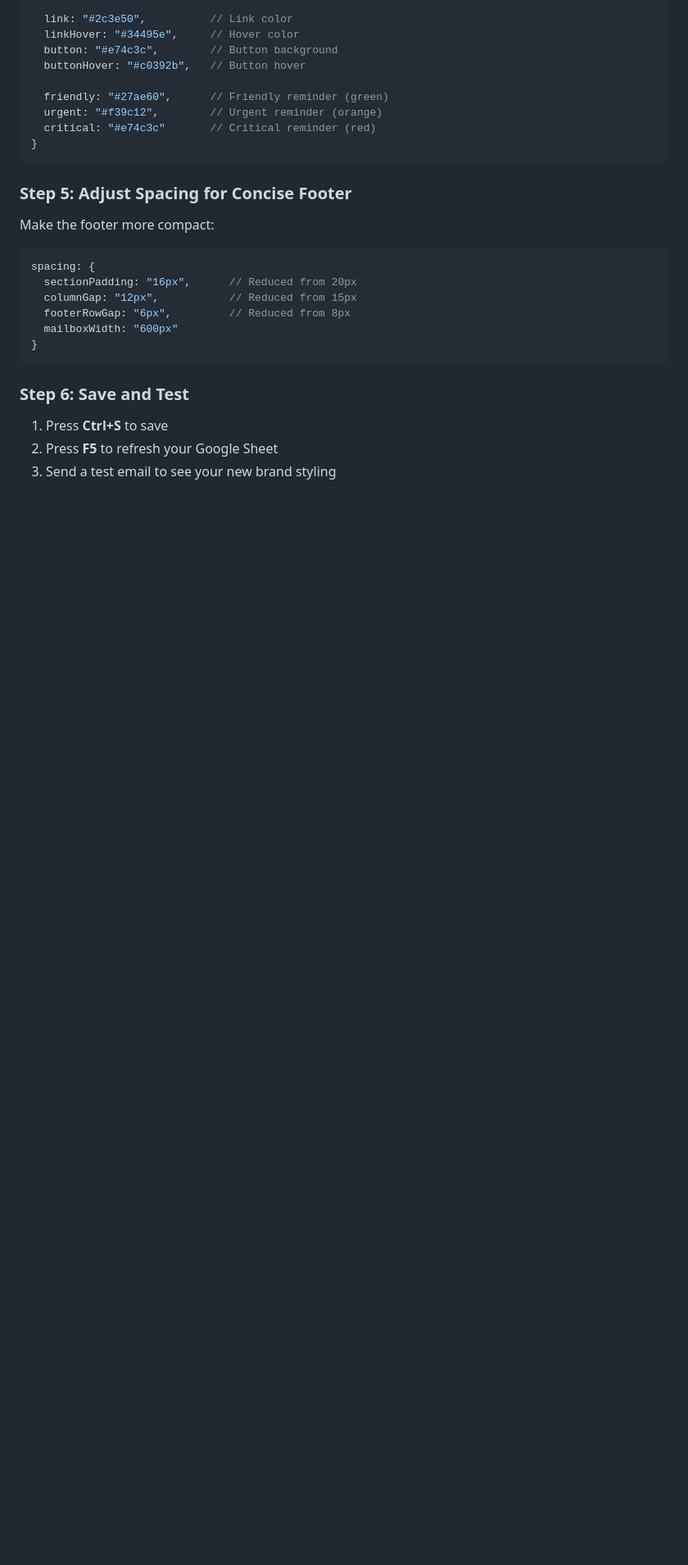
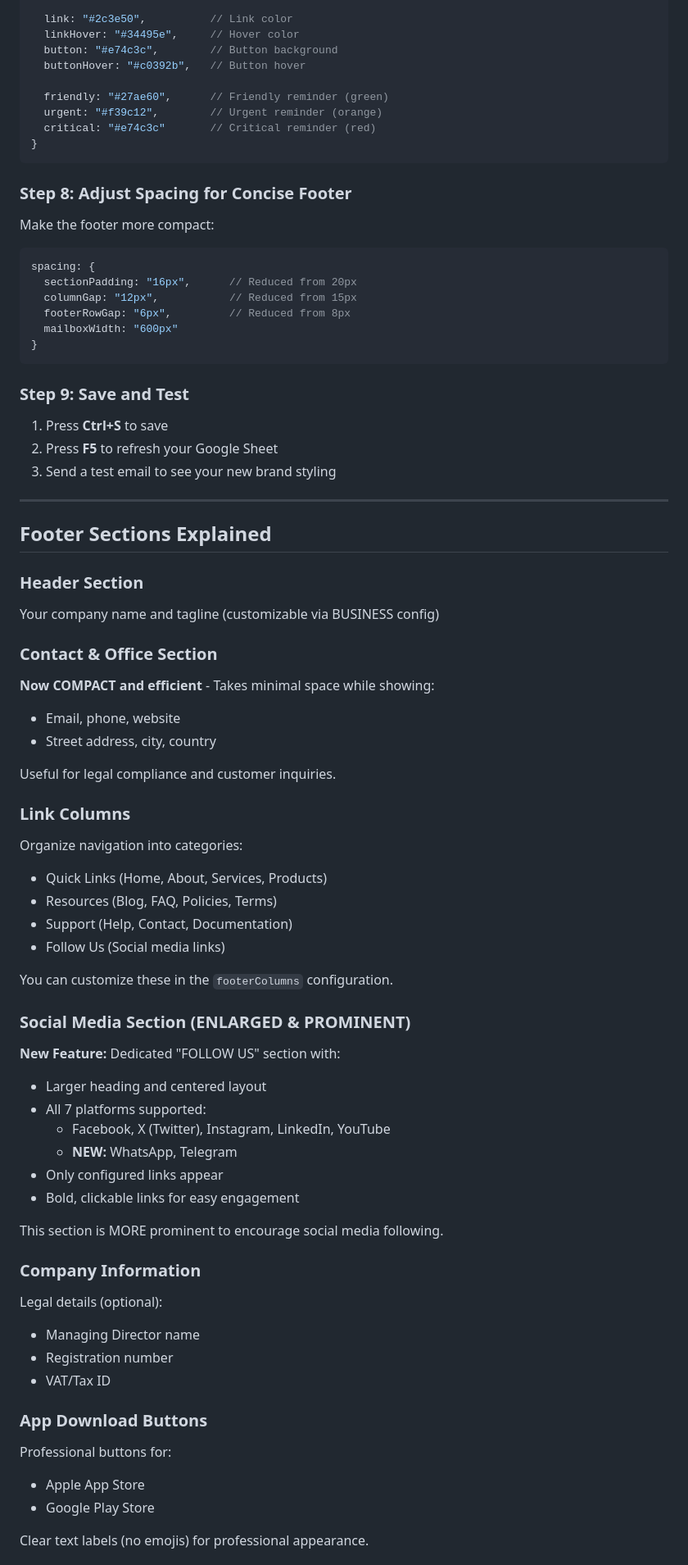
Before and after one commit to Emisembe/quote-script, a Markdown page: email-automation/BRAND-GUIDE.md, the part around one of its changes. Shown at 82% size. GitHub-like rendering; blank space fills up the shorter version.

````diff
--- a/email-automation/BRAND-GUIDE.md
+++ b/email-automation/BRAND-GUIDE.md
@@ -149,7 +186,7 @@ colors: {
 }
 ```
 
-### Step 5: Adjust Spacing for Concise Footer
+### Step 8: Adjust Spacing for Concise Footer
 Make the footer more compact:
 
 ```javascript
@@ -161,7 +198,55 @@ spacing: {
 }
 ```
 
-### Step 6: Save and Test
+### Step 9: Save and Test
 1. Press **Ctrl+S** to save
 2. Press **F5** to refresh your Google Sheet
 3. Send a test email to see your new brand styling
+
+---
+
+## Footer Sections Explained
+
+### Header Section
+Your company name and tagline (customizable via BUSINESS config)
+
+### Contact & Office Section
+**Now COMPACT and efficient** - Takes minimal space while showing:
+- Email, phone, website
+- Street address, city, country
+
+Useful for legal compliance and customer inquiries.
+
+### Link Columns
+Organize navigation into categories:
+- Quick Links (Home, About, Services, Products)
+- Resources (Blog, FAQ, Policies, Terms)
+- Support (Help, Contact, Documentation)
+- Follow Us (Social media links)
+
+You can customize these in the `footerColumns` configuration.
+
+### Social Media Section (ENLARGED & PROMINENT)
+**New Feature:** Dedicated "FOLLOW US" section with:
+- Larger heading and centered layout
+- All 7 platforms supported:
+  - Facebook, X (Twitter), Instagram, LinkedIn, YouTube
+  - **NEW:** WhatsApp, Telegram
+- Only configured links appear
+- Bold, clickable links for easy engagement
+
+This section is MORE prominent to encourage social media following.
+
+### Company Information
+Legal details (optional):
+- Managing Director name
+- Registration number
+- VAT/Tax ID
+
+### App Download Buttons
+Professional buttons for:
+- Apple App Store
+- Google Play Store
+
+Clear text labels (no emojis) for professional appearance.
+
````
Also changed, not shown: other parts of email-automation/BRAND-GUIDE.md (+114 -1 lines).
